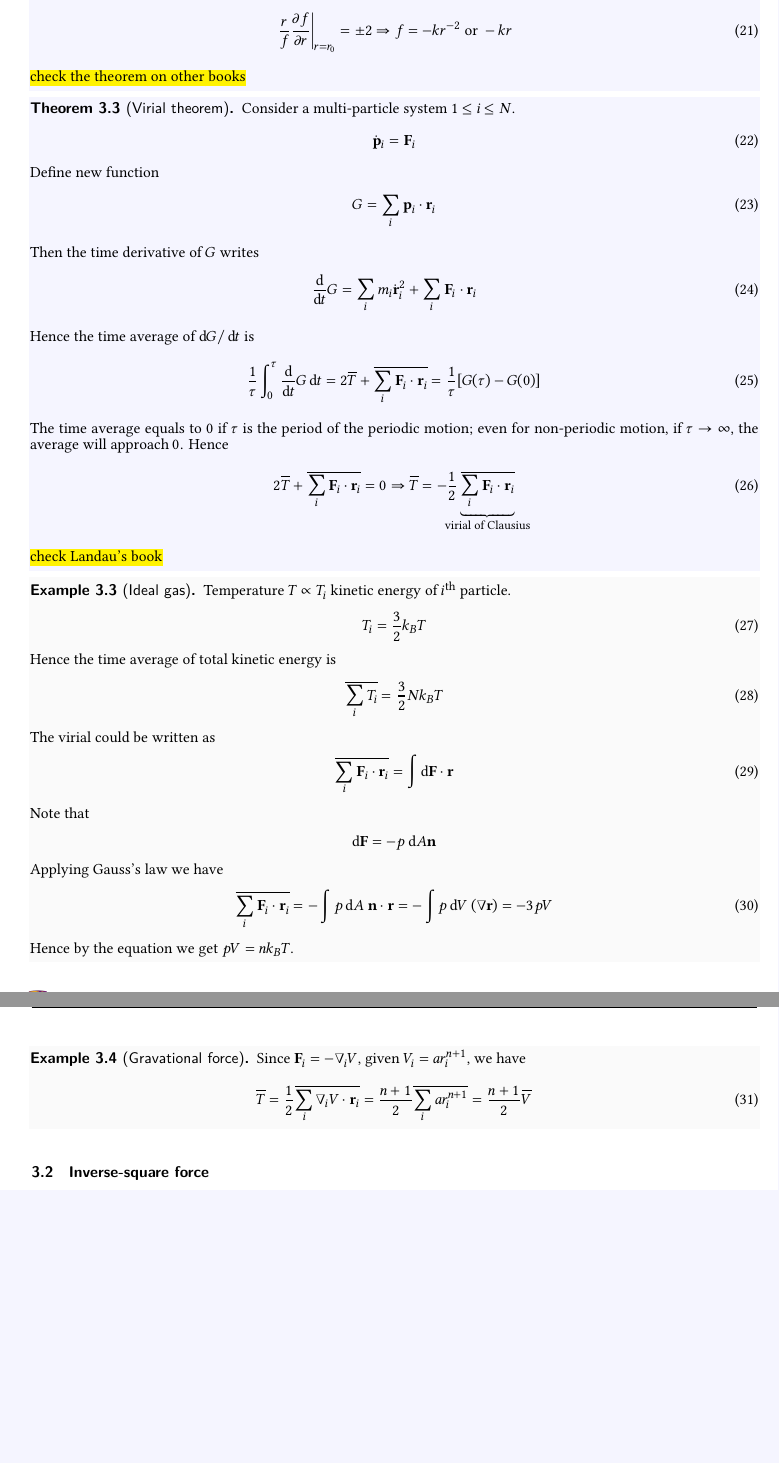
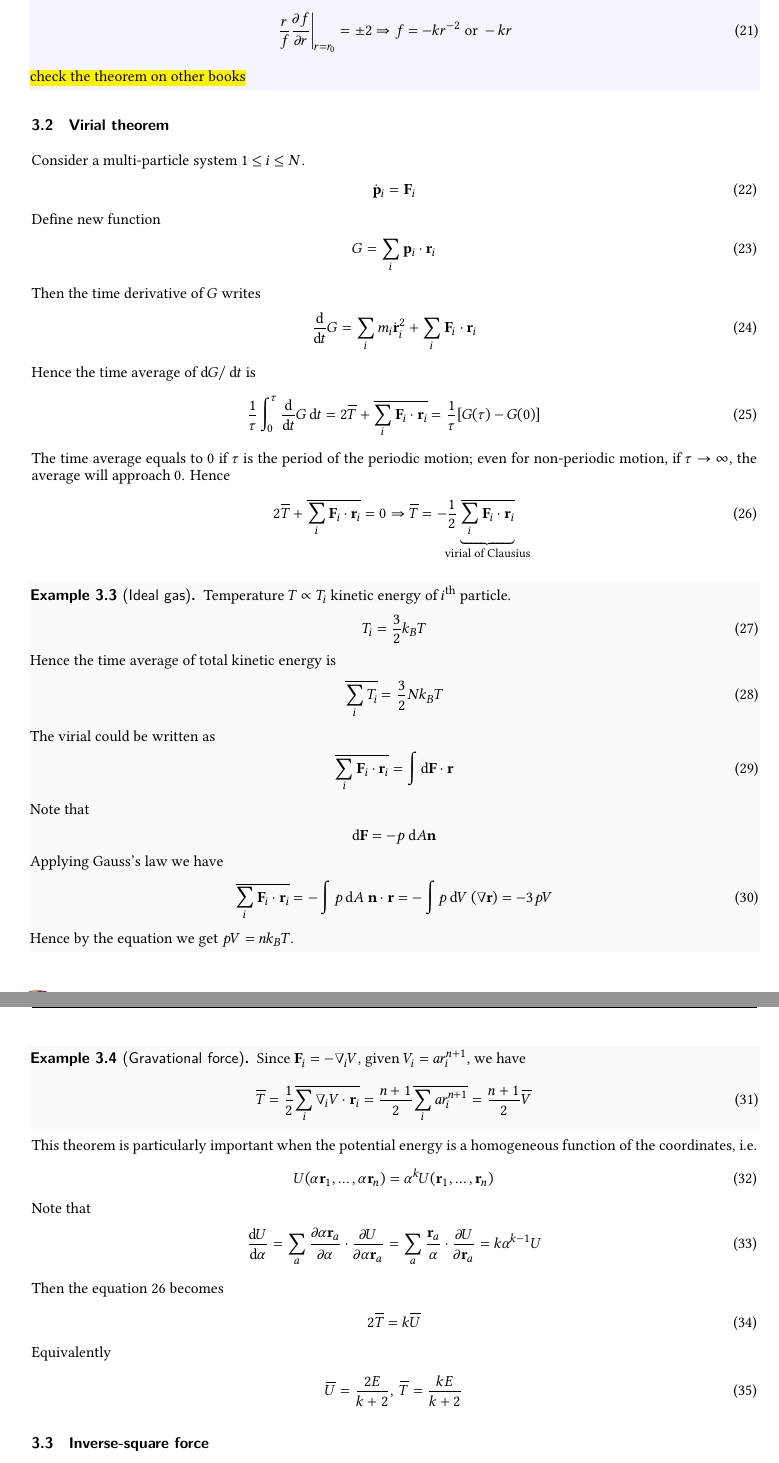
Before and after one commit to haoran0115/PHY3110-SP23, a LaTeX document (notes/PHY3110-notes.tex): two parts of pages 14 and 15 of 18, joined at a grey line, cut so that both start at the same text, the shorter picture padded with empty space. Compiled offline with XeLaTeX; TikZ figures are drawn from their code, not taken from saved files.

Commit message:
notes update Landau's Virial theorem

```diff
--- a/notes/PHY3110-notes.tex
+++ b/notes/PHY3110-notes.tex
@@ -1144,8 +1146,7 @@ that all bound orbitals are closed orbitals.
 \hl{check the theorem on other books}
 \end{theorem}
 
-
-\begin{theorem}[Virial theorem]
+\subsection{Virial theorem}
 Consider a multi-particle system $1\leq i\leq N$.
 \begin{align}
     \dot \mathbf{p}_i &= \mathbf{F}_i
@@ -1176,9 +1177,8 @@ Hence
     \underbrace{
         \overline{\sum_i\mathbf{F}_i\cdot\mathbf{r}_i}
     }_{\mathclap{\text{virial of Clausius}}}
+    \label{eq:virial1}
 \end{align}
-\hl{check Landau's book}
-\end{theorem}
 
 \begin{example}[Ideal gas]
 Temperature $T\propto T_i$ kinetic energy of $i$\textsuperscript{th}
@@ -1220,6 +1220,32 @@ given $V_i=ar_i^{n+1}$, we have
     = \frac{n+1}{2}\overline{V}
 \end{align}
 \end{example}
+
+This theorem is particularly important when the potential energy is a homogeneous
+function of the coordinates, i.e.
+\begin{align}
+    U(\alpha\mathbf{r}_1, \dots, \alpha\mathbf{r}_n) &=
+    \alpha^k
+    U(\mathbf{r}_1, \dots, \mathbf{r}_n)
+\end{align}
+Note that
+\begin{align}
+    \frac{\d U}{\d \alpha}
+    &=
+    \sum_a \frac{\partial \alpha \mathbf{r}_a}{\partial \alpha}\cdot\frac{\partial U}{\partial \alpha\mathbf{r}_a}
+    =
+    \sum_a \frac{\mathbf{r}_a}{\alpha} \cdot\frac{\partial U}{\partial \mathbf{r}_a}
+    = k\alpha^{k-1} U
+\end{align}
+Then the equation \ref{eq:virial1} becomes
+\begin{align}
+    2\overline{T} &= k\overline{U}
+\end{align}
+Equivalently
+\begin{align}
+    \overline{U} &= \frac{2E}{k + 2},~
+    \overline{T}  = \frac{kE}{k + 2}
+\end{align}
 
 \subsection{Inverse-square force}
 Consider $f=-k/r^2$, $V=-k/r$,
```
Also changed, not shown: notes/PHY3110-notes.pdf, notes/PHY3110-notes.tex (5 more changed lines), 1 other file.
